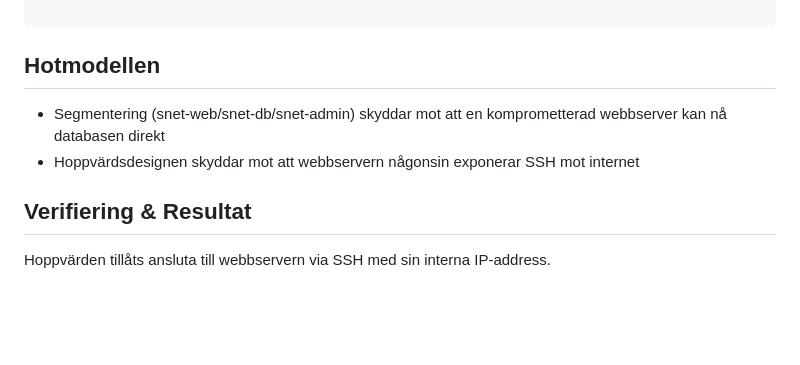
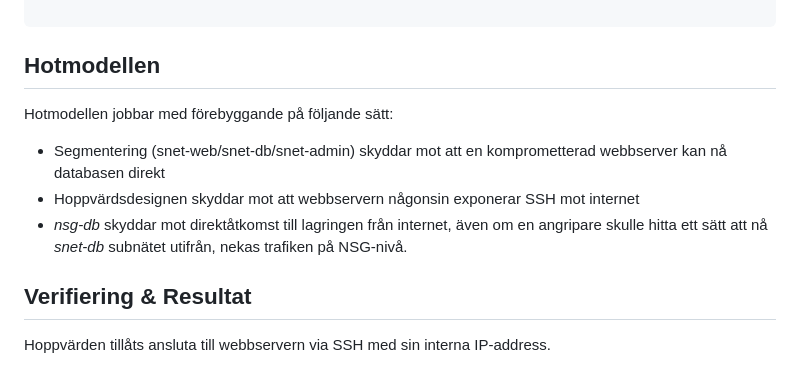
Before and after one commit to 00aughar/azure-Mov25, a Markdown page: V36/README.md, the part around the change. Rendered like a GitHub page; blank space fills up the shorter version.

Commit message:
Beskrivningar

```diff
--- a/V36/README.md
+++ b/V36/README.md
@@ -203,8 +203,12 @@ az network vnet subnet update --resource-group "$RESOURCE_GROUP" --vnet-name "$V
 
 ## Hotmodellen
 
+Hotmodellen jobbar med förebyggande på följande sätt:
+
 - Segmentering (snet-web/snet-db/snet-admin) skyddar mot att en komprometterad webbserver kan nå databasen direkt
 - Hoppvärdsdesignen skyddar mot att webbservern någonsin exponerar SSH mot internet
+- *nsg-db* skyddar mot direktåtkomst till lagringen från internet, även om en angripare skulle hitta ett sätt att nå *snet-db* subnätet utifrån, nekas trafiken på NSG-nivå.
+
 
 ## Verifiering & Resultat
 
```
